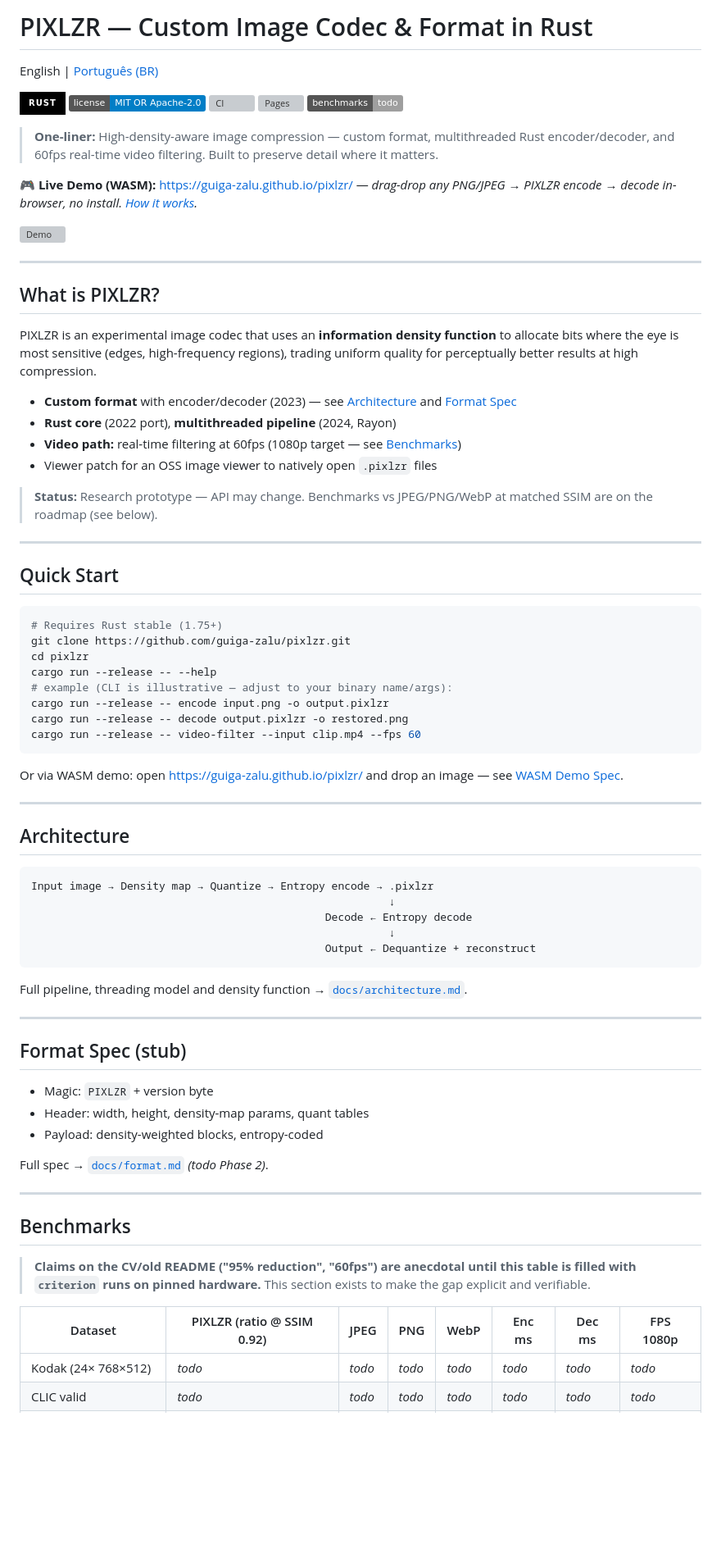
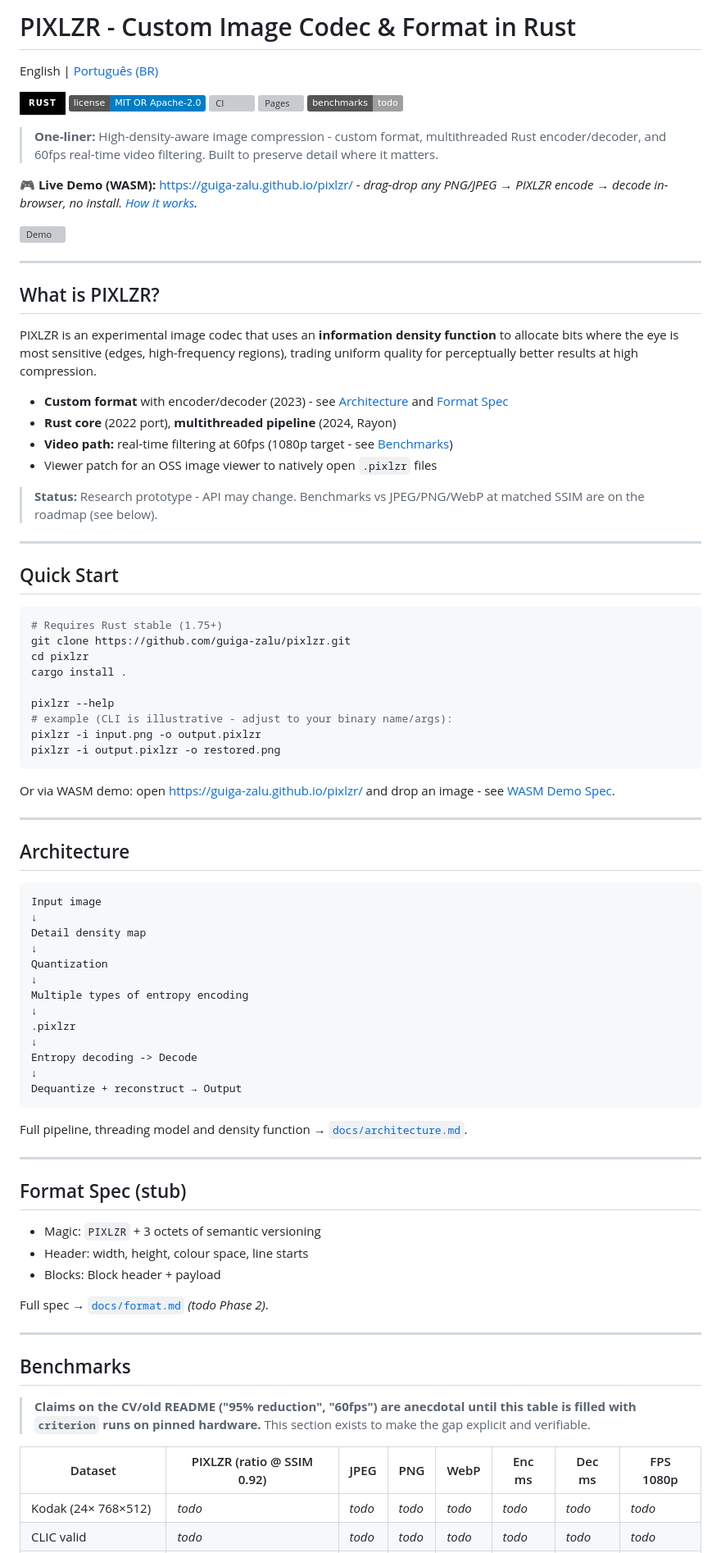
Before and after one commit to guiga-zalu/pixlzr, a Markdown page: README.md, the part around one of its changes. Shown at 82% size. Drawn GitHub-style; badges without logos; blank space fills up the shorter version; grey boxes are pictures that could not be loaded.

````diff
--- a/README.md
+++ b/README.md
@@ -1,4 +1,4 @@
-# PIXLZR — Custom Image Codec & Format in Rust
+# PIXLZR - Custom Image Codec & Format in Rust
 
 English | [Português (BR)](README.pt-BR.md)
 
@@ -9,12 +9,12 @@ English | [Português (BR)](README.pt-BR.md)
 ![Pages](https://github.com/guiga-zalu/pixlzr/actions/workflows/pages.yml/badge.svg)
 ![Benchmarks](https://img.shields.io/badge/benchmarks-todo-lightgrey)
 
-> **One-liner:** High-density-aware image compression — custom format, multithreaded Rust encoder/decoder, and 60fps real-time video filtering. Built to preserve detail where it matters.
+> **One-liner:** High-density-aware image compression - custom format, multithreaded Rust encoder/decoder, and 60fps real-time video filtering. Built to preserve detail where it matters.
 
-**🎮 Live Demo (WASM):** https://guiga-zalu.github.io/pixlzr/ — _drag-drop any PNG/JPEG → PIXLZR encode → decode in-browser, no install. [How it works](docs/wasm-demo-spec.md)._
+**🎮 Live Demo (WASM):** https://guiga-zalu.github.io/pixlzr/ - _drag-drop any PNG/JPEG → PIXLZR encode → decode in-browser, no install. [How it works](docs/wasm-demo-spec.md)._
 
 ![Demo](assets/demo.gif)
-<!-- TODO Phase 2.3: replace with 15s screen capture — drag image → PIXLZR encode/decode + ratio/SSIM overlay. Until WASM lands this 404 is expected and intentional. -->
+<!-- TODO Phase 2.3: replace with 15s screen capture - drag image → PIXLZR encode/decode + ratio/SSIM overlay. Until WASM lands this 404 is expected and intentional. -->
 <!-- GIF spec: 1280×720, 15s, <4MB, 10–12fps, 128 colors, before/after split + stats panel. See assets/demo-script.md (storyboard) + assets/demo-gif-spec.md (file spec, ffmpeg export, Featured integration). -->
 
 ---
@@ -23,12 +23,12 @@ English | [Português (BR)](README.pt-BR.md)
 
 PIXLZR is an experimental image codec that uses an **information density function** to allocate bits where the eye is most sensitive (edges, high-frequency regions), trading uniform quality for perceptually better results at high compression.
 
-- **Custom format** with encoder/decoder (2023) — see [Architecture](docs/architecture.md) and [Format Spec](docs/format.md)
+- **Custom format** with encoder/decoder (2023) - see [Architecture](docs/architecture.md) and [Format Spec](docs/format.md)
 - **Rust core** (2022 port), **multithreaded pipeline** (2024, Rayon)
-- **Video path:** real-time filtering at 60fps (1080p target — see [Benchmarks](#benchmarks))
+- **Video path:** real-time filtering at 60fps (1080p target - see [Benchmarks](#benchmarks))
 - Viewer patch for an OSS image viewer to natively open `.pixlzr` files
 
-> **Status:** Research prototype — API may change. Benchmarks vs JPEG/PNG/WebP at matched SSIM are on the roadmap (see below).
+> **Status:** Research prototype - API may change. Benchmarks vs JPEG/PNG/WebP at matched SSIM are on the roadmap (see below).
 
 ---
 
@@ -38,25 +38,34 @@ PIXLZR is an experimental image codec that uses an **information density functio
 # Requires Rust stable (1.75+)
 git clone https://github.com/guiga-zalu/pixlzr.git
 cd pixlzr
-cargo run --release -- --help
-# example (CLI is illustrative — adjust to your binary name/args):
-cargo run --release -- encode input.png -o output.pixlzr
-cargo run --release -- decode output.pixlzr -o restored.png
-cargo run --release -- video-filter --input clip.mp4 --fps 60
+cargo install .
+
+pixlzr --help
+# example (CLI is illustrative - adjust to your binary name/args):
+pixlzr -i input.png -o output.pixlzr
+pixlzr -i output.pixlzr -o restored.png
 ```
 
-Or via WASM demo: open https://guiga-zalu.github.io/pixlzr/ and drop an image — see [WASM Demo Spec](docs/wasm-demo-spec.md).
+Or via WASM demo: open https://guiga-zalu.github.io/pixlzr/ and drop an image - see [WASM Demo Spec](docs/wasm-demo-spec.md).
 
 ---
 
 ## Architecture
 
 ```
-Input image → Density map → Quantize → Entropy encode → .pixlzr
-                                                        ↓
-                                              Decode ← Entropy decode
-                                                        ↓
-                                              Output ← Dequantize + reconstruct
+Input image
+↓
+Detail density map
+↓
+Quantization
+↓
+Multiple types of entropy encoding
+↓
+.pixlzr
+↓
+Entropy decoding -> Decode
+↓
+Dequantize + reconstruct → Output
 ```
 
 Full pipeline, threading model and density function → [`docs/architecture.md`](docs/architecture.md).
@@ -65,9 +74,9 @@ Full pipeline, threading model and density function → [`docs/architecture.md`]
 
 ## Format Spec (stub)
 
-- Magic: `PIXLZR` + version byte
-- Header: width, height, density-map params, quant tables
-- Payload: density-weighted blocks, entropy-coded
+- Magic: `PIXLZR` + 3 octets of semantic versioning
+- Header: width, height, colour space, line starts
+- Blocks: Block header + payload
 
 Full spec → [`docs/format.md`](docs/format.md) _(todo Phase 2)_.
 
@@ -78,7 +87,7 @@ Full spec → [`docs/format.md`](docs/format.md) _(todo Phase 2)_.
 > **Claims on the CV/old README ("95% reduction", "60fps") are anecdotal until this table is filled with `criterion` runs on pinned hardware.** This section exists to make the gap explicit and verifiable.
 
 | Dataset | PIXLZR (ratio @ SSIM 0.92) | JPEG | PNG | WebP | Enc ms | Dec ms | FPS 1080p |
-|---|---|---|---|---|---|---|---|
+| --- | --- | --- | --- | --- | --- | --- | --- |
 | Kodak (24× 768×512) | _todo_ | _todo_ | _todo_ | _todo_ | _todo_ | _todo_ | _todo_ |
 | CLIC valid | _todo_ | _todo_ | _todo_ | _todo_ | _todo_ | _todo_ | _todo_ |
 | Synthetic high-density | _todo_ | _todo_ | _todo_ | _todo_ | _todo_ | _todo_ | _todo_ |
````
Also changed, not shown: other parts of README.md (+13 -13 lines).
